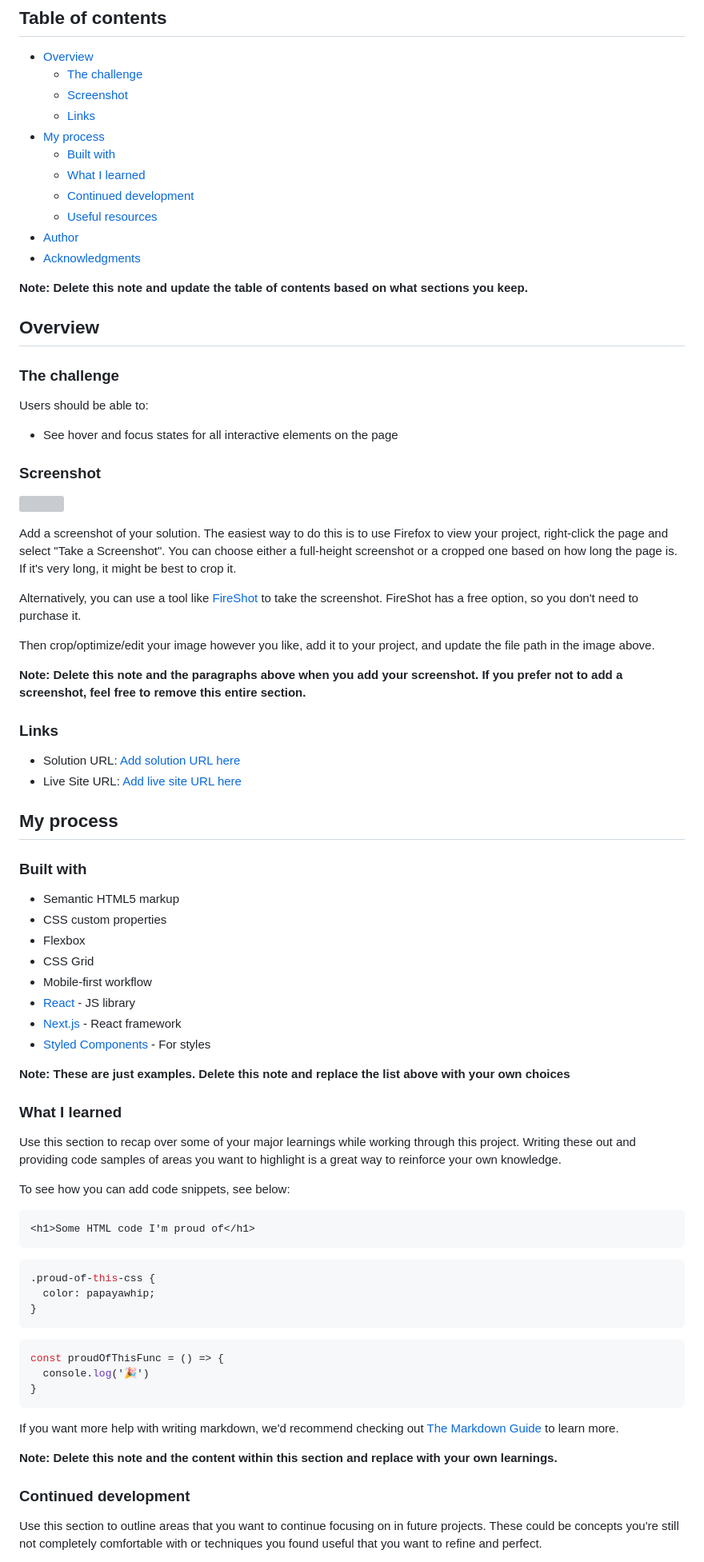
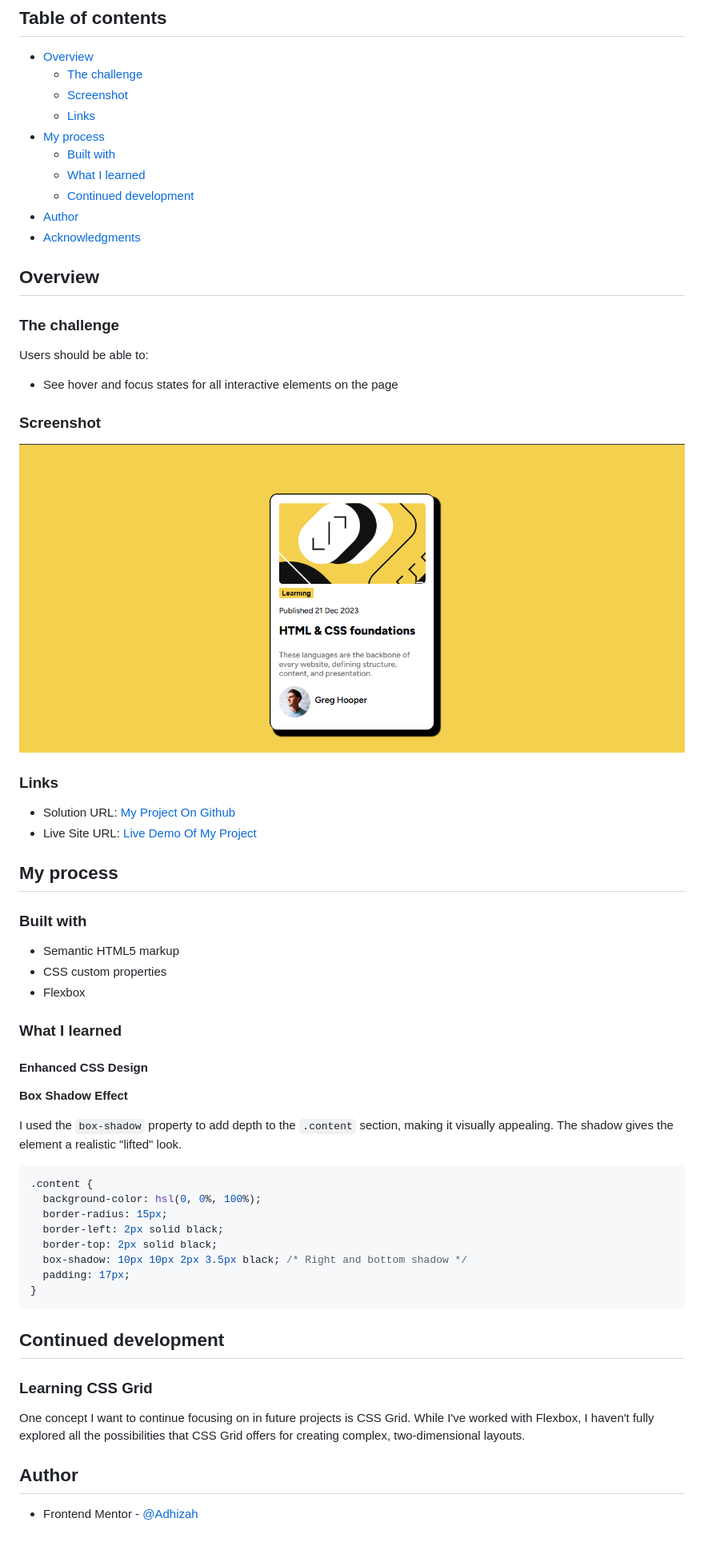
Before and after one commit to Adhizah/blog-preview-card, a Markdown page: README.md, the part around the change printed below. Shown: that part at 80% size. Drawn GitHub-style; pictures changed too: assets/images/screenshot.png (added); blank space fills up the shorter version; grey boxes are pictures that could not be loaded.

Commit message:
Updated the README and added a screenshot of the final project

````diff
--- a/README.md
+++ b/README.md
@@ -12,11 +12,9 @@ This is a solution to the [Blog preview card challenge on Frontend Mentor](https
   - [Built with](#built-with)
   - [What I learned](#what-i-learned)
   - [Continued development](#continued-development)
-  - [Useful resources](#useful-resources)
 - [Author](#author)
 - [Acknowledgments](#acknowledgments)
 
-**Note: Delete this note and update the table of contents based on what sections you keep.**
 
 ## Overview
 
@@ -28,20 +26,12 @@ Users should be able to:
 
 ### Screenshot
 
-![](./screenshot.jpg)
-
-Add a screenshot of your solution. The easiest way to do this is to use Firefox to view your project, right-click the page and select "Take a Screenshot". You can choose either a full-height screenshot or a cropped one based on how long the page is. If it's very long, it might be best to crop it.
-
-Alternatively, you can use a tool like [FireShot](https://getfireshot.com/) to take the screenshot. FireShot has a free option, so you don't need to purchase it.
-
-Then crop/optimize/edit your image however you like, add it to your project, and update the file path in the image above.
-
-**Note: Delete this note and the paragraphs above when you add your screenshot. If you prefer not to add a screenshot, feel free to remove this entire section.**
+![](./assets/images/screenshot.png)
 
 ### Links
 
-- Solution URL: [Add solution URL here](https://your-solution-url.com)
-- Live Site URL: [Add live site URL here](https://your-live-site-url.com)
+- Solution URL: [My Project On Github](https://github.com/Adhizah/blog-preview-card.git)
+- Live Site URL: [Live Demo Of My Project](https://adhizah.github.io/blog-preview-card/)
 
 ## My process
 
@@ -50,39 +40,32 @@ Then crop/optimize/edit your image however you like, add it to your project, and
 - Semantic HTML5 markup
 - CSS custom properties
 - Flexbox
-- CSS Grid
-- Mobile-first workflow
-- [React](https://reactjs.org/) - JS library
-- [Next.js](https://nextjs.org/) - React framework
-- [Styled Components](https://styled-components.com/) - For styles
-
-**Note: These are just examples. Delete this note and replace the list above with your own choices**
 
 ### What I learned
 
-Use this section to recap over some of your major learnings while working through this project. Writing these out and providing code samples of areas you want to highlight is a great way to reinforce your own knowledge.
+#### Enhanced CSS Design
 
-To see how you can add code snippets, see below:
+**Box Shadow Effect**
 
-```html
-<h1>Some HTML code I'm proud of</h1>
-```
+I used the `box-shadow` property to add depth to the `.content` section, making it visually appealing. The shadow gives the element a realistic "lifted" look.
+
 ```css
-.proud-of-this-css {
-  color: papayawhip;
-}
-```
-```js
-const proudOfThisFunc = () => {
-  console.log('🎉')
+.content {
+  background-color: hsl(0, 0%, 100%);
+  border-radius: 15px;
+  border-left: 2px solid black;
+  border-top: 2px solid black;
+  box-shadow: 10px 10px 2px 3.5px black; /* Right and bottom shadow */
+  padding: 17px;
 }
 ```
 
-If you want more help with writing markdown, we'd recommend checking out [The Markdown Guide](https://www.markdownguide.org/) to learn more.
+## Continued development
 
-**Note: Delete this note and the content within this section and replace with your own learnings.**
+### Learning CSS Grid
 
-### Continued development
+ One concept I want to continue focusing on in future projects is CSS Grid. While I've worked with Flexbox, I haven't fully explored all the possibilities that CSS Grid offers for creating complex, two-dimensional layouts.
 
-Use this section to outline areas that you want to continue focusing on in future projects. These could be concepts you're still not completely comfortable with or techniques you found useful that you want to refine and perfect.
+ ## Author
+- Frontend Mentor - [@Adhizah](https://www.frontendmentor.io/profile/adhizah)
 
````
Also changed, not shown: other parts of README.md (+2 -22 lines), 1 other file.
